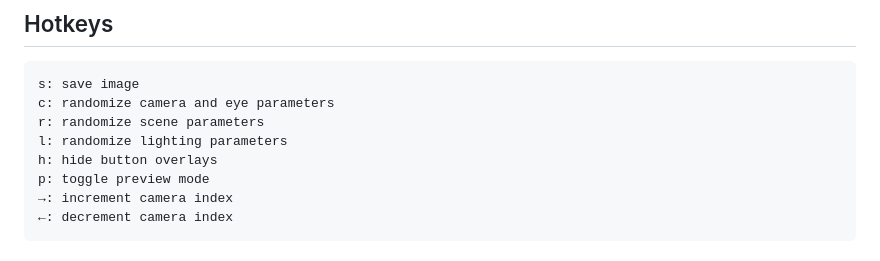
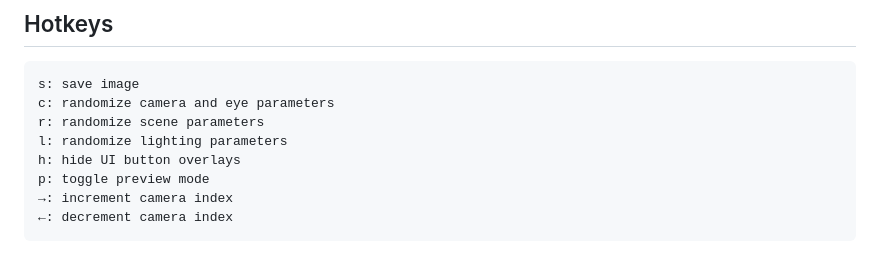
Before and after one commit to alexanderdsmith/UnityEyes2, a Markdown page: README.md, the part around the change. GitHub-like rendering.

```diff
--- a/README.md
+++ b/README.md
@@ -12,7 +12,7 @@ Updated by Alexander Smith and Brijesh Muthumanickam
     c: randomize camera and eye parameters
     r: randomize scene parameters
     l: randomize lighting parameters
-    h: hide button overlays
+    h: hide UI button overlays
     p: toggle preview mode
     →: increment camera index
     ←: decrement camera index
```
